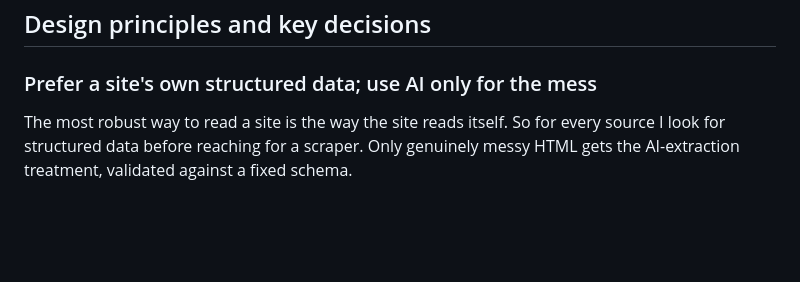
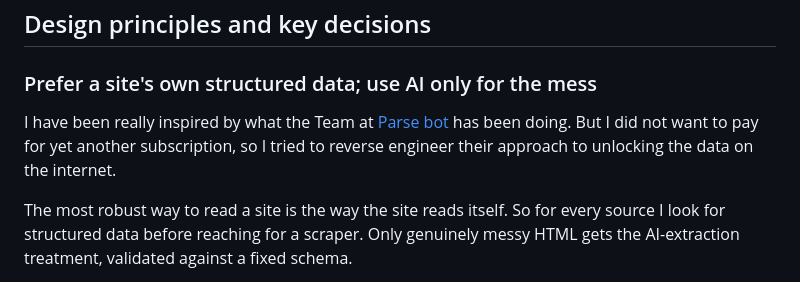
Before and after one commit to jesscancode/tech-job-scraper-case-study, a Markdown page: README.md, the part around the change. GitHub-like rendering; blank space fills up the shorter version.

```diff
--- a/README.md
+++ b/README.md
@@ -76,6 +76,8 @@ swappable behind a clear boundary.
 ## Design principles and key decisions
 
 ### Prefer a site's own structured data; use AI only for the mess
+
+I have been really inspired by what the Team at [Parse bot](https://parse.bot/) has been doing. But I did not want to pay for yet another subscription, so I tried to reverse engineer their approach to unlocking the data on the internet.
 
 The most robust way to read a site is the way the site reads itself. So for every source I
 look for structured data before reaching for a scraper. Only genuinely messy HTML gets the
```
